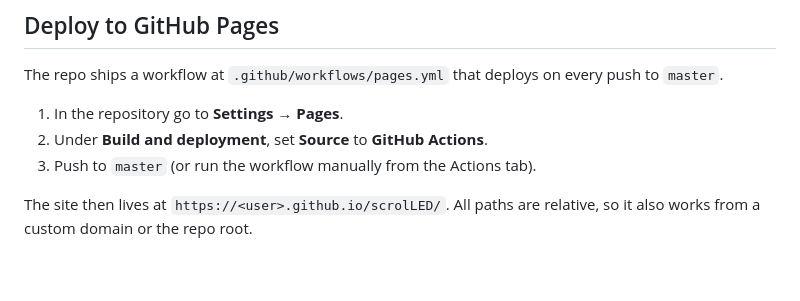
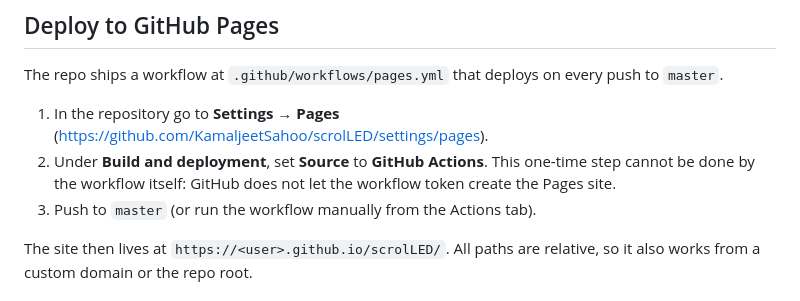
Before and after one commit to KamaljeetSahoo/scrolLED, a Markdown page: README.md, the part around the change. Rendered like a GitHub page; blank space fills up the shorter version.

Commit message:
README: Pages must be enabled once in settings; the workflow token cannot create the site
Co-Authored-By: Claude Fable 5.1 <noreply@anthropic.com>
Claude-Session: https://claude.ai/code/session_012PiP883N85WzMsrsa3YxoH

```diff
--- a/README.md
+++ b/README.md
@@ -45,8 +45,8 @@ Then open the printed URL. Service workers need `localhost` or HTTPS.
 
 The repo ships a workflow at `.github/workflows/pages.yml` that deploys on every push to `master`.
 
-1. In the repository go to **Settings → Pages**.
-2. Under **Build and deployment**, set **Source** to **GitHub Actions**.
+1. In the repository go to **Settings → Pages** (https://github.com/KamaljeetSahoo/scrolLED/settings/pages).
+2. Under **Build and deployment**, set **Source** to **GitHub Actions**. This one-time step cannot be done by the workflow itself: GitHub does not let the workflow token create the Pages site.
 3. Push to `master` (or run the workflow manually from the Actions tab).
 
 The site then lives at `https://<user>.github.io/scrolLED/`. All paths are relative, so it also works from a custom domain or the repo root.
```
